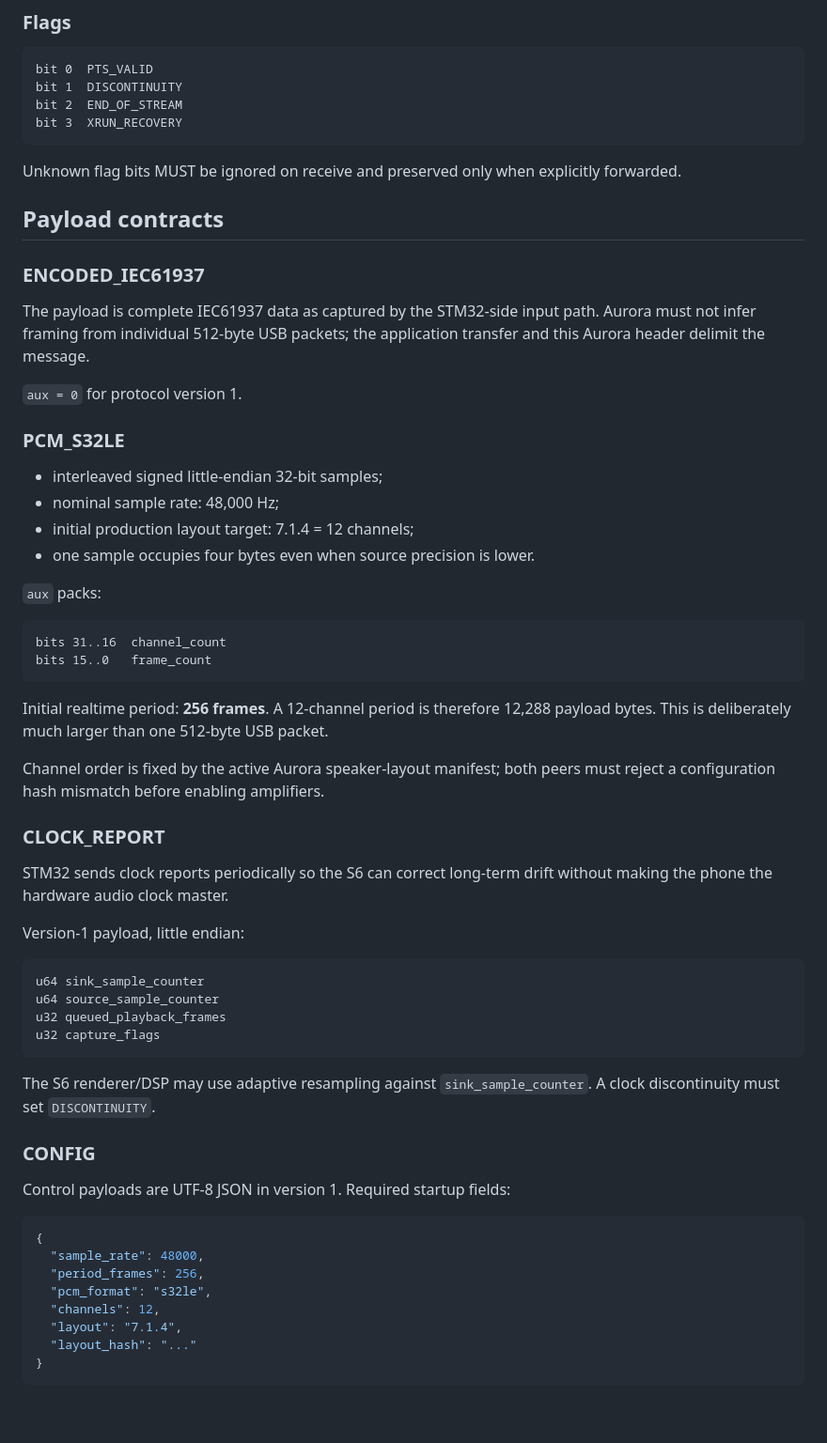
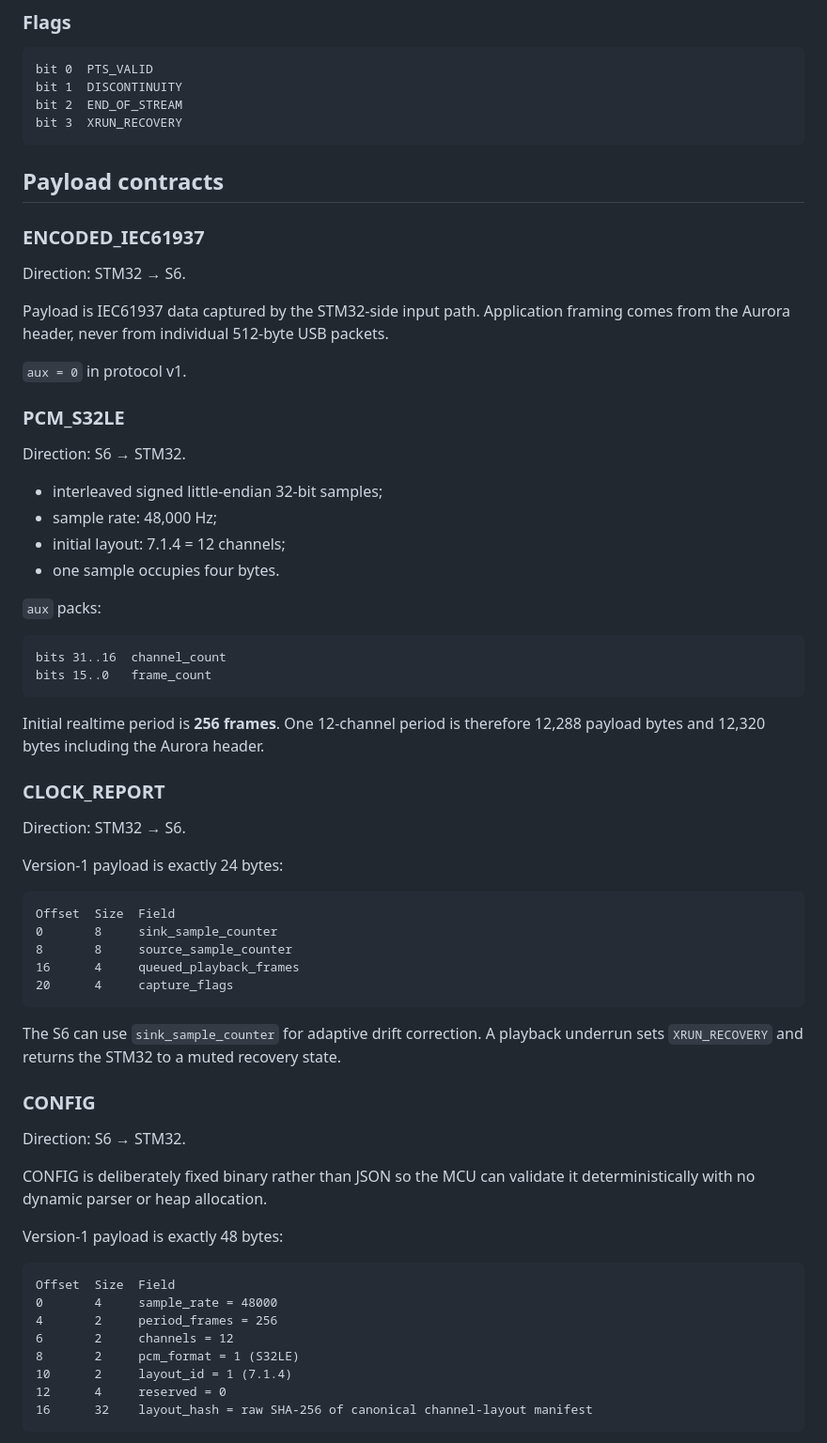
Before and after one commit to ammarxz9333-cell/Auroraaudio, a Markdown page: docs/AURORA_USB_S6_STM32_PROTOCOL.md, the part around one of its changes. Shown at 94% size. Drawn GitHub-style; blank space fills up the shorter version.

````diff
--- a/docs/AURORA_USB_S6_STM32_PROTOCOL.md
+++ b/docs/AURORA_USB_S6_STM32_PROTOCOL.md
@@ -66,22 +66,24 @@ bit 2  END_OF_STREAM
 bit 3  XRUN_RECOVERY
 ```
 
-Unknown flag bits MUST be ignored on receive and preserved only when explicitly forwarded.
-
 ## Payload contracts
 
 ### ENCODED_IEC61937
 
-The payload is complete IEC61937 data as captured by the STM32-side input path. Aurora must not infer framing from individual 512-byte USB packets; the application transfer and this Aurora header delimit the message.
+Direction: STM32 → S6.
 
-`aux = 0` for protocol version 1.
+Payload is IEC61937 data captured by the STM32-side input path. Application framing comes from the Aurora header, never from individual 512-byte USB packets.
+
+`aux = 0` in protocol v1.
 
 ### PCM_S32LE
 
+Direction: S6 → STM32.
+
 - interleaved signed little-endian 32-bit samples;
-- nominal sample rate: 48,000 Hz;
-- initial production layout target: 7.1.4 = 12 channels;
-- one sample occupies four bytes even when source precision is lower.
+- sample rate: 48,000 Hz;
+- initial layout: 7.1.4 = 12 channels;
+- one sample occupies four bytes.
 
 `aux` packs:
 
@@ -90,37 +92,40 @@ bits 31..16  channel_count
 bits 15..0   frame_count
 ```
 
-Initial realtime period: **256 frames**. A 12-channel period is therefore 12,288 payload bytes. This is deliberately much larger than one 512-byte USB packet.
-
-Channel order is fixed by the active Aurora speaker-layout manifest; both peers must reject a configuration hash mismatch before enabling amplifiers.
+Initial realtime period is **256 frames**. One 12-channel period is therefore 12,288 payload bytes and 12,320 bytes including the Aurora header.
 
 ### CLOCK_REPORT
 
-STM32 sends clock reports periodically so the S6 can correct long-term drift without making the phone the hardware audio clock master.
+Direction: STM32 → S6.
 
-Version-1 payload, little endian:
+Version-1 payload is exactly 24 bytes:
 
 ```text
-u64 sink_sample_counter
-u64 source_sample_counter
-u32 queued_playback_frames
-u32 capture_flags
+Offset  Size  Field
+0       8     sink_sample_counter
+8       8     source_sample_counter
+16      4     queued_playback_frames
+20      4     capture_flags
 ```
 
-The S6 renderer/DSP may use adaptive resampling against `sink_sample_counter`. A clock discontinuity must set `DISCONTINUITY`.
+The S6 can use `sink_sample_counter` for adaptive drift correction. A playback underrun sets `XRUN_RECOVERY` and returns the STM32 to a muted recovery state.
 
 ### CONFIG
 
-Control payloads are UTF-8 JSON in version 1. Required startup fields:
+Direction: S6 → STM32.
 
-```json
-{
-  "sample_rate": 48000,
-  "period_frames": 256,
-  "pcm_format": "s32le",
-  "channels": 12,
-  "layout": "7.1.4",
-  "layout_hash": "..."
-}
+CONFIG is deliberately fixed binary rather than JSON so the MCU can validate it deterministically with no dynamic parser or heap allocation.
+
+Version-1 payload is exactly 48 bytes:
+
+```text
+Offset  Size  Field
+0       4     sample_rate = 48000
+4       2     period_frames = 256
+6       2     channels = 12
+8       2     pcm_format = 1 (S32LE)
+10      2     layout_id = 1 (7.1.4)
+12      4     reserved = 0
+16      32    layout_hash = raw SHA-256 of canonical channel-layout manifest
 ```
 
````
Also changed, not shown: other parts of docs/AURORA_USB_S6_STM32_PROTOCOL.md (+51 -24 lines).
